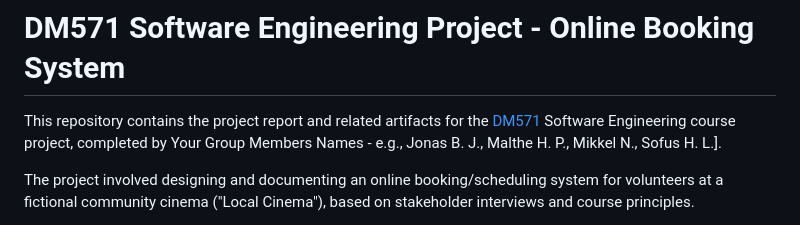
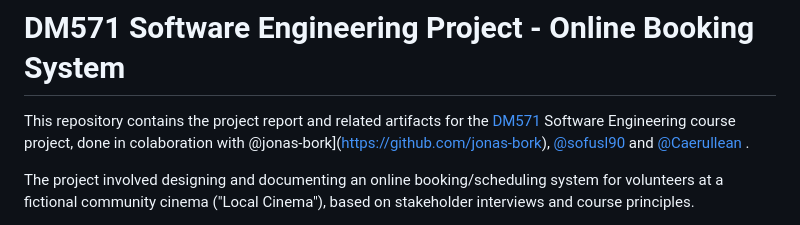
Before and after one commit to mikkn21/DM571Project, a Markdown page: README.MD, the part around the change. Rendered like a GitHub page.

```diff
--- a/README.MD
+++ b/README.MD
@@ -1,6 +1,6 @@
 # DM571 Software Engineering Project - Online Booking System
 
-This repository contains the project report and related artifacts for the [DM571](https://odin.sdu.dk/sitecore/index.php?a=fagbesk&id=136536&lang=en&listid=) Software Engineering course project, completed by Your Group Members Names - e.g., Jonas B. J., Malthe H. P., Mikkel N., Sofus H. L.].
+This repository contains the project report and related artifacts for the [DM571](https://odin.sdu.dk/sitecore/index.php?a=fagbesk&id=136536&lang=en&listid=) Software Engineering course project, done in colaboration with @jonas-bork](https://github.com/jonas-bork), [@sofusl90](https://github.com/sofusl90) and [@Caerullean ](https://github.com/Caerullean).
 
 The project involved designing and documenting an online booking/scheduling system for volunteers at a fictional community cinema ("Local Cinema"), based on stakeholder interviews and course principles.
 
```
